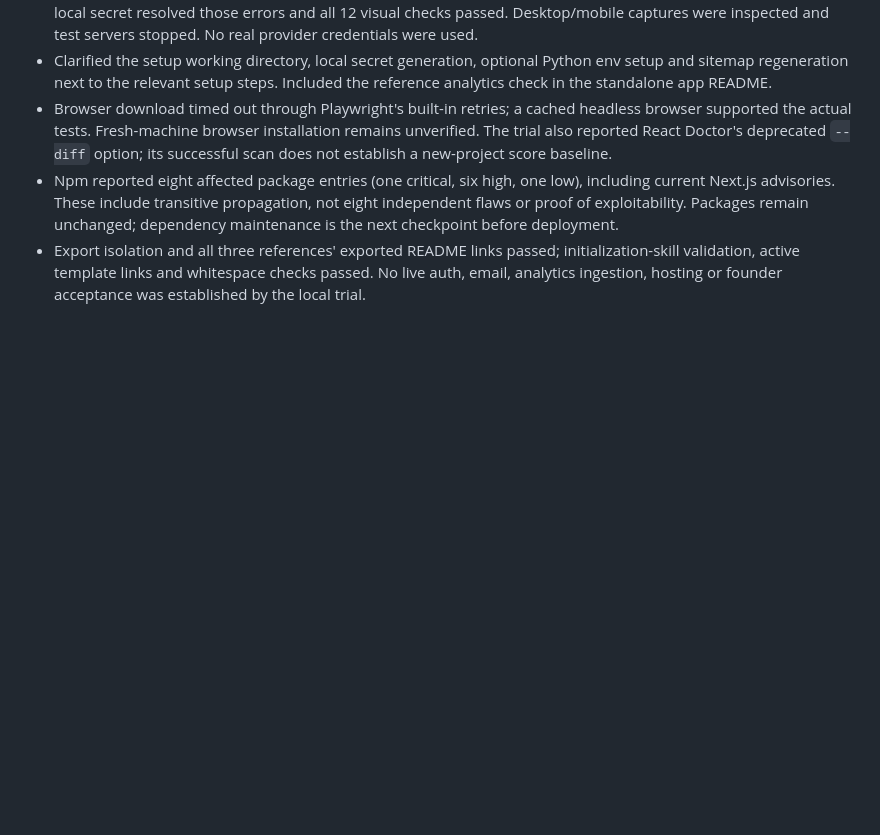
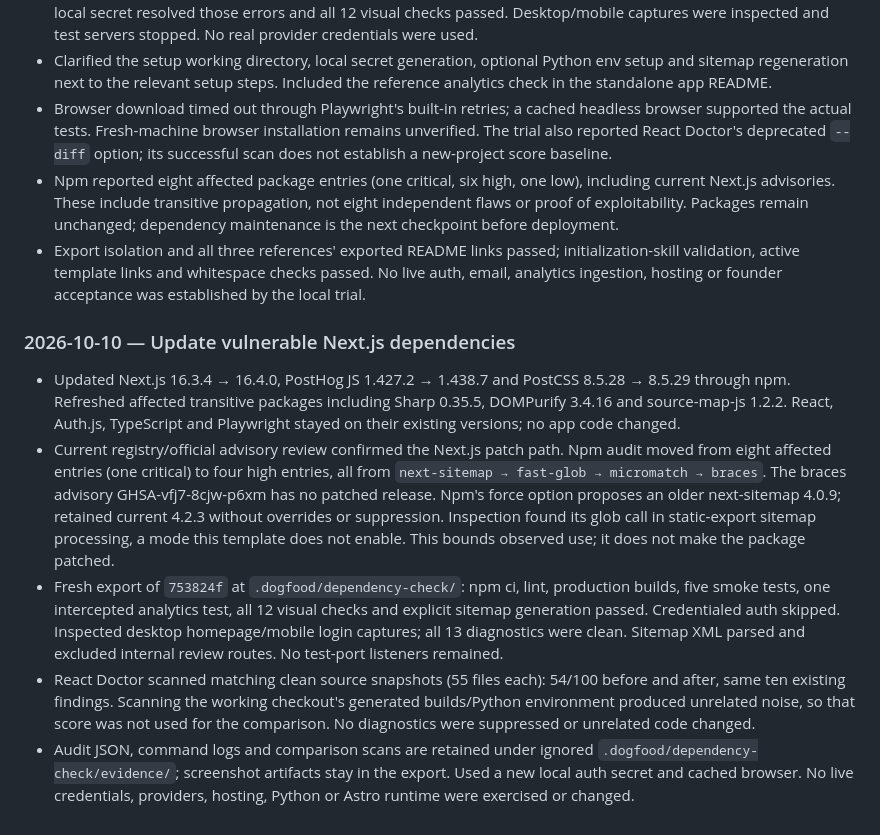
Before and after one commit to OlofHarrysson/saas-template, a Markdown page: docs/project-log.md, the part around the change. Drawn GitHub-style; blank space fills up the shorter version.

Commit message:
record dependency validation and remaining sitemap advisory

```diff
--- a/docs/project-log.md
+++ b/docs/project-log.md
@@ -235,3 +235,30 @@ This is not a strict schema. Use whatever shape best preserves useful context.
   initialization-skill validation, active template links and whitespace checks
   passed. No live auth, email, analytics ingestion, hosting or founder acceptance
   was established by the local trial.
+
+### 2026-10-10 — Update vulnerable Next.js dependencies
+
+- Updated Next.js 16.3.4 → 16.4.0, PostHog JS 1.427.2 → 1.438.7 and PostCSS
+  8.5.28 → 8.5.29 through npm. Refreshed affected transitive packages including
+  Sharp 0.35.5, DOMPurify 3.4.16 and source-map-js 1.2.2. React, Auth.js,
+  TypeScript and Playwright stayed on their existing versions; no app code changed.
+- Current registry/official advisory review confirmed the Next.js patch path.
+  Npm audit moved from eight affected entries (one critical) to four high entries,
+  all from `next-sitemap → fast-glob → micromatch → braces`. The braces advisory
+  GHSA-vfj7-8cjw-p6xm has no patched release. Npm's force option proposes an older
+  next-sitemap 4.0.9; retained current 4.2.3 without overrides or suppression.
+  Inspection found its glob call in static-export sitemap processing, a mode this
+  template does not enable. This bounds observed use; it does not make the package patched.
+- Fresh export of `753824f` at `.dogfood/dependency-check/`: npm ci, lint,
+  production builds, five smoke tests, one intercepted analytics test, all 12
+  visual checks and explicit sitemap generation passed. Credentialed auth skipped.
+  Inspected desktop homepage/mobile login captures; all 13 diagnostics were clean.
+  Sitemap XML parsed and excluded internal review routes. No test-port listeners remained.
+- React Doctor scanned matching clean source snapshots (55 files each): 54/100
+  before and after, same ten existing findings. Scanning the working checkout's
+  generated builds/Python environment produced unrelated noise, so that score was
+  not used for the comparison. No diagnostics were suppressed or unrelated code changed.
+- Audit JSON, command logs and comparison scans are retained under ignored
+  `.dogfood/dependency-check/evidence/`; screenshot artifacts stay in the export.
+  Used a new local auth secret and cached browser. No live credentials, providers,
+  hosting, Python or Astro runtime were exercised or changed.
```
Also changed, not shown: docs/project-status.md (+26 -3 lines).
